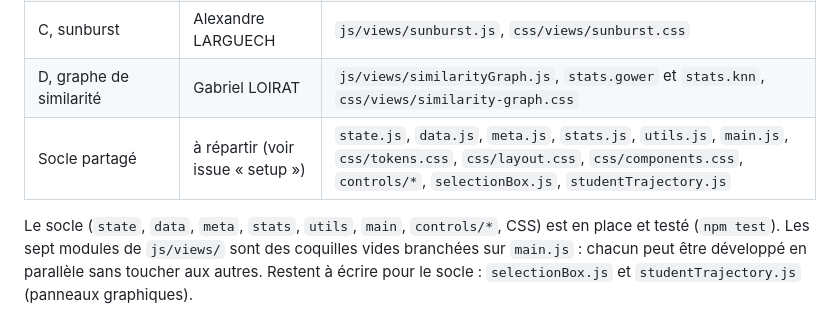
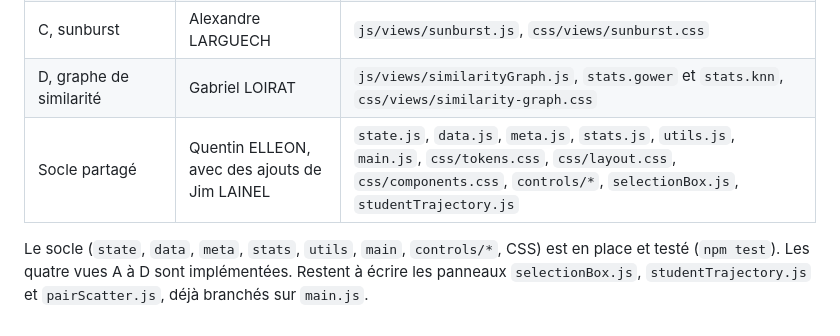
Before and after one commit to QuentinELLEON/DrunkAndStudy, a Markdown page: docs/architecture.md, the part around the change. Drawn GitHub-style.

```diff
--- a/docs/architecture.md
+++ b/docs/architecture.md
@@ -118,6 +118,6 @@ A dessine `selection` : son zoom réduit le diagramme aux élèves gardés et le
 | B, matrice de corrélation et nuage de points | Jim LAINEL | `js/views/correlationMatrix.js`, `js/views/pairScatter.js`, `css/views/correlation-matrix.css` |
 | C, sunburst | Alexandre LARGUECH | `js/views/sunburst.js`, `css/views/sunburst.css` |
 | D, graphe de similarité | Gabriel LOIRAT | `js/views/similarityGraph.js`, `stats.gower` et `stats.knn`, `css/views/similarity-graph.css` |
-| Socle partagé | à répartir (voir issue « setup ») | `state.js`, `data.js`, `meta.js`, `stats.js`, `utils.js`, `main.js`, `css/tokens.css`, `css/layout.css`, `css/components.css`, `controls/*`, `selectionBox.js`, `studentTrajectory.js` |
+| Socle partagé | Quentin ELLEON, avec des ajouts de Jim LAINEL | `state.js`, `data.js`, `meta.js`, `stats.js`, `utils.js`, `main.js`, `css/tokens.css`, `css/layout.css`, `css/components.css`, `controls/*`, `selectionBox.js`, `studentTrajectory.js` |
 
-Le socle (`state`, `data`, `meta`, `stats`, `utils`, `main`, `controls/*`, CSS) est en place et testé (`npm test`). Les sept modules de `js/views/` sont des coquilles vides branchées sur `main.js` : chacun peut être développé en parallèle sans toucher aux autres. Restent à écrire pour le socle : `selectionBox.js` et `studentTrajectory.js` (panneaux graphiques).
+Le socle (`state`, `data`, `meta`, `stats`, `utils`, `main`, `controls/*`, CSS) est en place et testé (`npm test`). Les quatre vues A à D sont implémentées. Restent à écrire les panneaux `selectionBox.js`, `studentTrajectory.js` et `pairScatter.js`, déjà branchés sur `main.js`.
```
Also changed, not shown: README.md (+3 -3 lines), docs/conventions.md (+1 -1 lines).
